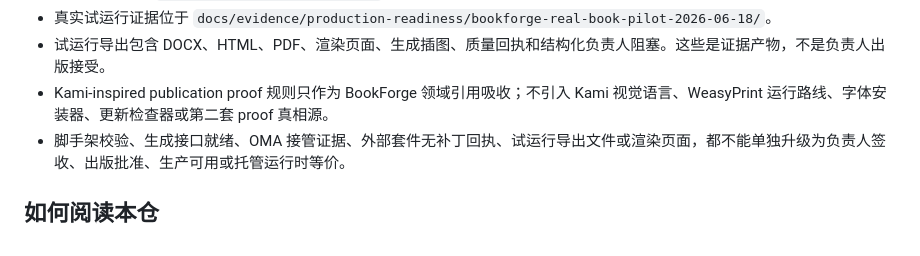
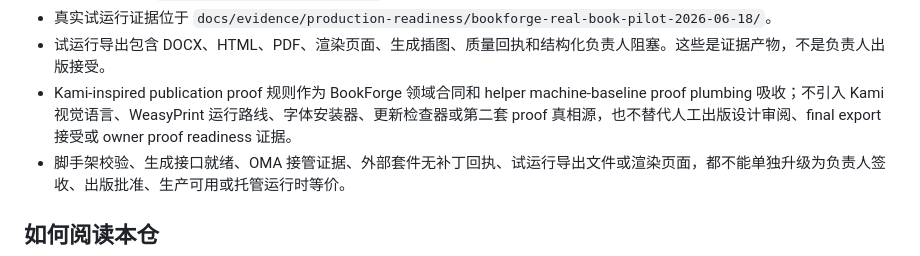
Before and after one commit to gaofeng21cn/opl-bookforge, a Markdown page: README.zh-CN.md, the part around the change. Drawn GitHub-style; folded sections open.

```diff
--- a/README.zh-CN.md
+++ b/README.zh-CN.md
@@ -116,7 +116,7 @@ BookForge 可以产出证据、草稿、导出文件和结构化阻塞。出版
 - OMA 证据位于 `docs/evidence/oma-agent-lab/`。
 - 真实试运行证据位于 `docs/evidence/production-readiness/bookforge-real-book-pilot-2026-06-18/`。
 - 试运行导出包含 DOCX、HTML、PDF、渲染页面、生成插图、质量回执和结构化负责人阻塞。这些是证据产物，不是负责人出版接受。
-- Kami-inspired publication proof 规则只作为 BookForge 领域引用吸收；不引入 Kami 视觉语言、WeasyPrint 运行路线、字体安装器、更新检查器或第二套 proof 真相源。
+- Kami-inspired publication proof 规则作为 BookForge 领域合同和 helper machine-baseline proof plumbing 吸收；不引入 Kami 视觉语言、WeasyPrint 运行路线、字体安装器、更新检查器或第二套 proof 真相源，也不替代人工出版设计审阅、final export 接受或 owner proof readiness 证据。
 - 脚手架校验、生成接口就绪、OMA 接管证据、外部套件无补丁回执、试运行导出文件或渲染页面，都不能单独升级为负责人签收、出版批准、生产可用或托管运行时等价。
 
 </details>
```
Also changed, not shown: README.md (+1 -1 lines).
